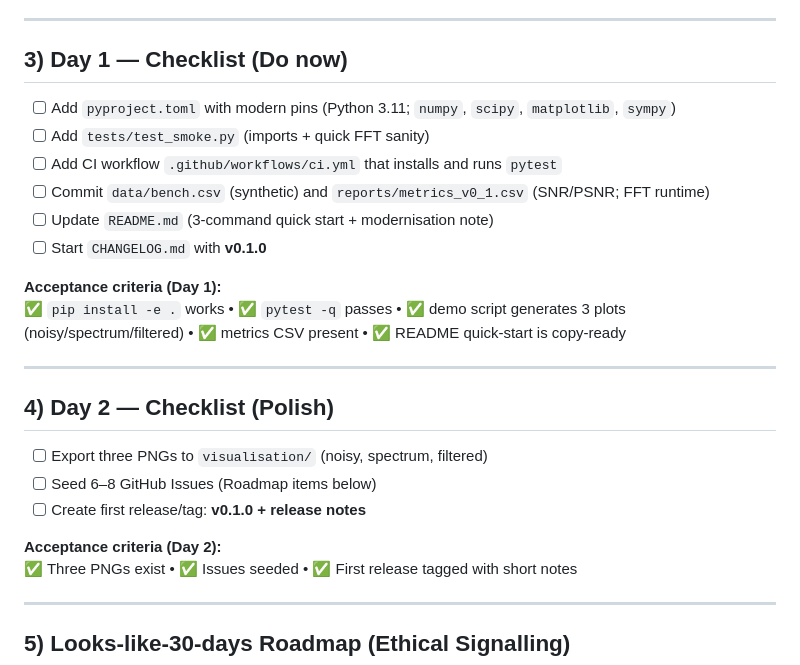
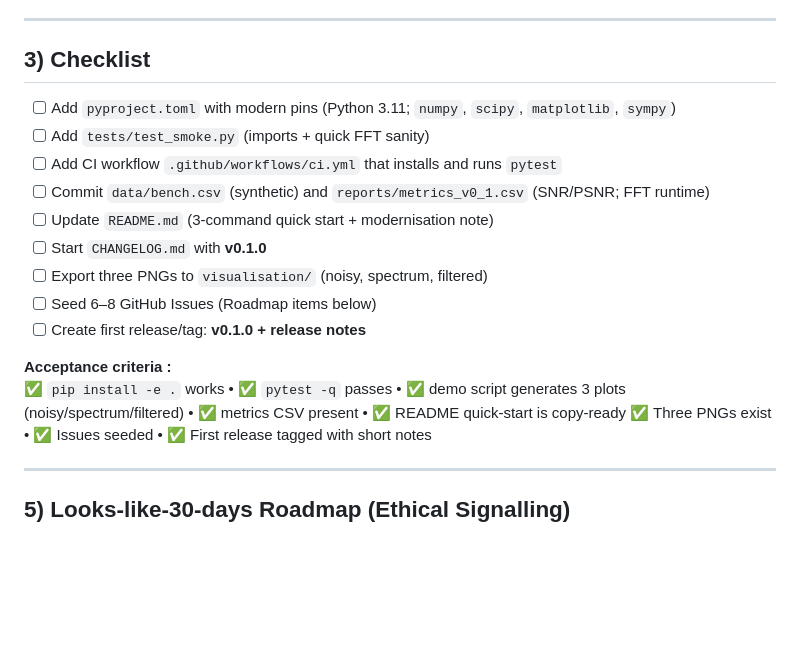
Before and after one commit to Dineshkumarsammeta/Signal-Analysis-Using-Fourier-and-Laplace-Transforms, a Markdown page: docs/progress-log.md, the part around the change. GitHub-like rendering; blank space fills up the shorter version.

```diff
--- a/docs/progress-log.md
+++ b/docs/progress-log.md
@@ -24,25 +24,19 @@
 
 ---
 
-## 3) Day 1 — Checklist (Do now)
+## 3) Checklist
 - [ ] Add `pyproject.toml` with modern pins (Python 3.11; `numpy`, `scipy`, `matplotlib`, `sympy`)
 - [ ] Add `tests/test_smoke.py` (imports + quick FFT sanity)
 - [ ] Add CI workflow `.github/workflows/ci.yml` that installs and runs `pytest`
 - [ ] Commit `data/bench.csv` (synthetic) and `reports/metrics_v0_1.csv` (SNR/PSNR; FFT runtime)
 - [ ] Update `README.md` (3‑command quick start + modernisation note)
 - [ ] Start `CHANGELOG.md` with **v0.1.0**
-
-**Acceptance criteria (Day 1):**
-✅ `pip install -e .` works • ✅ `pytest -q` passes • ✅ demo script generates 3 plots (noisy/spectrum/filtered) • ✅ metrics CSV present • ✅ README quick‑start is copy‑ready
-
----
-
-## 4) Day 2 — Checklist (Polish)
 - [ ] Export three PNGs to `visualisation/` (noisy, spectrum, filtered)
 - [ ] Seed 6–8 GitHub Issues (Roadmap items below)
 - [ ] Create first release/tag: **v0.1.0 + release notes**
 
-**Acceptance criteria (Day 2):**
+**Acceptance criteria :**
+✅ `pip install -e .` works • ✅ `pytest -q` passes • ✅ demo script generates 3 plots (noisy/spectrum/filtered) • ✅ metrics CSV present • ✅ README quick‑start is copy‑ready
 ✅ Three PNGs exist • ✅ Issues seeded • ✅ First release tagged with short notes
 
 ---
```
